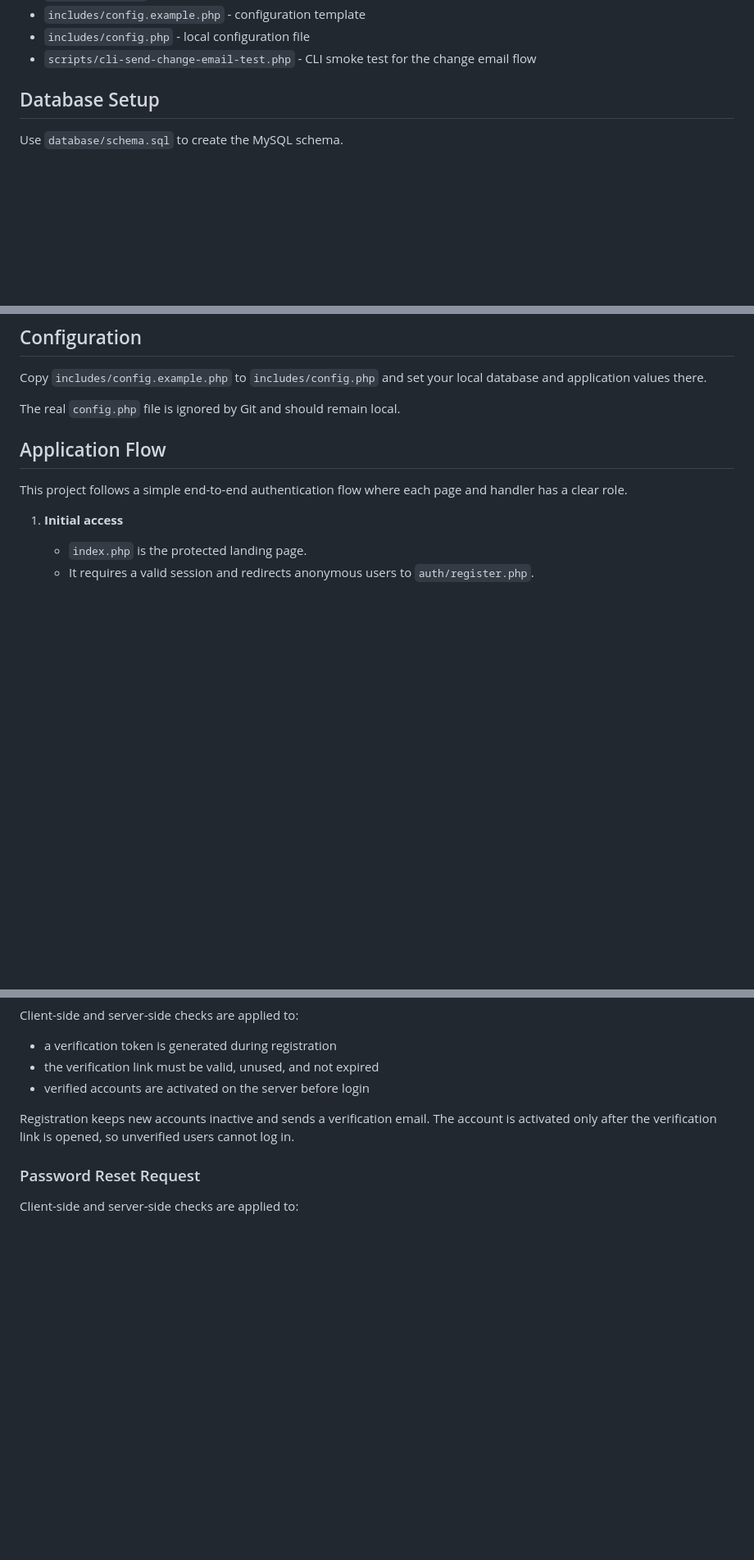
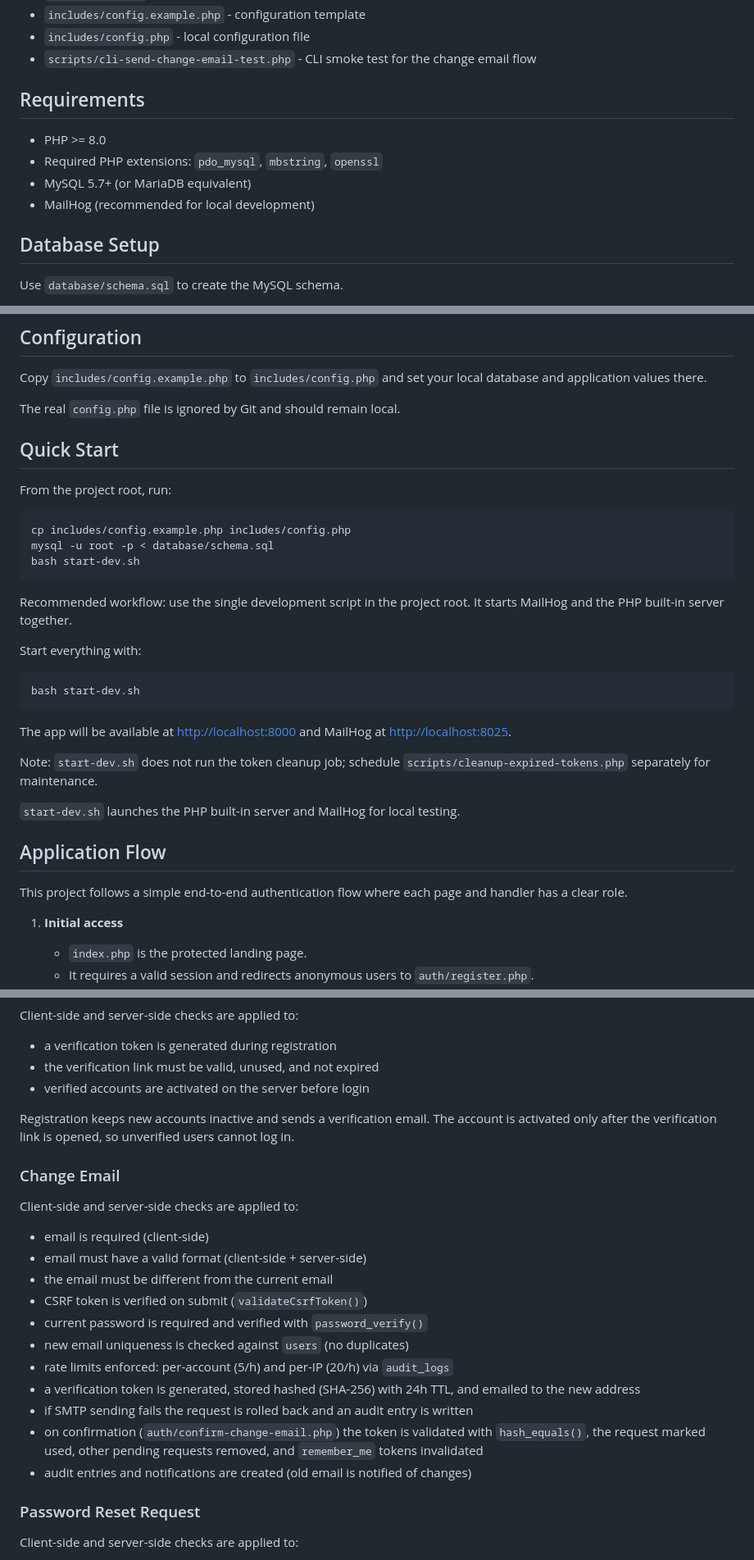
Before and after one commit to StartUpFlow-MandalaTeam/StartUpFlow-by-MandalaTeam, a Markdown page: README.md, 3 parts joined by grey strips. Shown at 82% size. GitHub-like rendering; blank space fills up the shorter version.

Commit message:
README.md modfied

````diff
--- a/README.md
+++ b/README.md
@@ -41,6 +42,13 @@ The user can move between the pages through the UI links, and each form has both
 - `includes/config.example.php` - configuration template
 - `includes/config.php` - local configuration file
 - `scripts/cli-send-change-email-test.php` - CLI smoke test for the change email flow
+
+## Requirements
+
+- PHP >= 8.0
+- Required PHP extensions: `pdo_mysql`, `mbstring`, `openssl`
+- MySQL 5.7+ (or MariaDB equivalent)
+- MailHog (recommended for local development)
 
 ## Database Setup
 
@@ -60,6 +68,30 @@ Import steps:
 Copy `includes/config.example.php` to `includes/config.php` and set your local database and application values there.
 
 The real `config.php` file is ignored by Git and should remain local.
+
+## Quick Start
+
+From the project root, run:
+
+```bash
+cp includes/config.example.php includes/config.php
+mysql -u root -p < database/schema.sql
+bash start-dev.sh
+```
+
+Recommended workflow: use the single development script in the project root. It starts MailHog and the PHP built-in server together.
+
+Start everything with:
+
+```bash
+bash start-dev.sh
+```
+
+The app will be available at <http://localhost:8000> and MailHog at <http://localhost:8025>.
+
+Note: `start-dev.sh` does not run the token cleanup job; schedule `scripts/cleanup-expired-tokens.php` separately for maintenance.
+
+`start-dev.sh` launches the PHP built-in server and MailHog for local testing.
 
 ## Application Flow
 
@@ -220,6 +247,22 @@ Client-side and server-side checks are applied to:
 
 Registration keeps new accounts inactive and sends a verification email. The account is activated only after the verification link is opened, so unverified users cannot log in.
 
+### Change Email
+
+Client-side and server-side checks are applied to:
+
+- email is required (client-side)
+- email must have a valid format (client-side + server-side)
+- the email must be different from the current email
+- CSRF token is verified on submit (`validateCsrfToken()`)
+- current password is required and verified with `password_verify()`
+- new email uniqueness is checked against `users` (no duplicates)
+- rate limits enforced: per-account (5/h) and per-IP (20/h) via `audit_logs`
+- a verification token is generated, stored hashed (SHA-256) with 24h TTL, and emailed to the new address
+- if SMTP sending fails the request is rolled back and an audit entry is written
+- on confirmation (`auth/confirm-change-email.php`) the token is validated with `hash_equals()`, the request marked used, other pending requests removed, and `remember_me` tokens invalidated
+- audit entries and notifications are created (old email is notified of changes)
+
 ### Password Reset Request
 
 Client-side and server-side checks are applied to:
````
Also changed, not shown: other parts of README.md (+15 -5 lines).
